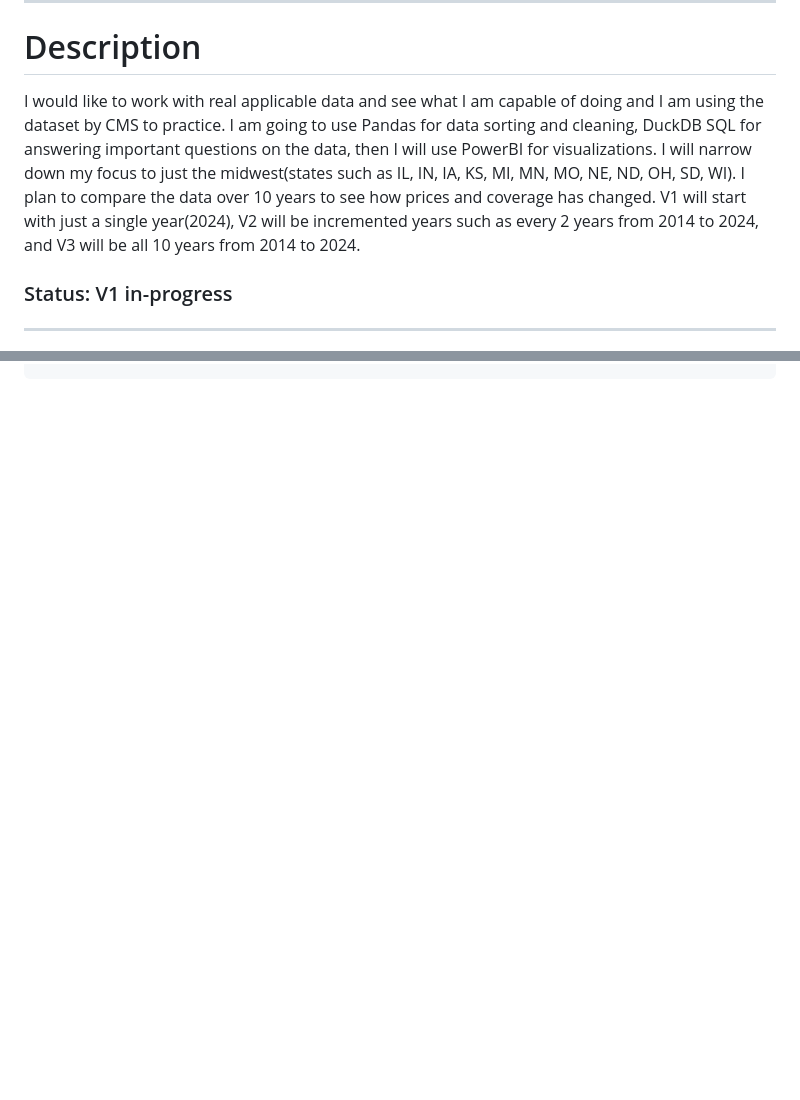
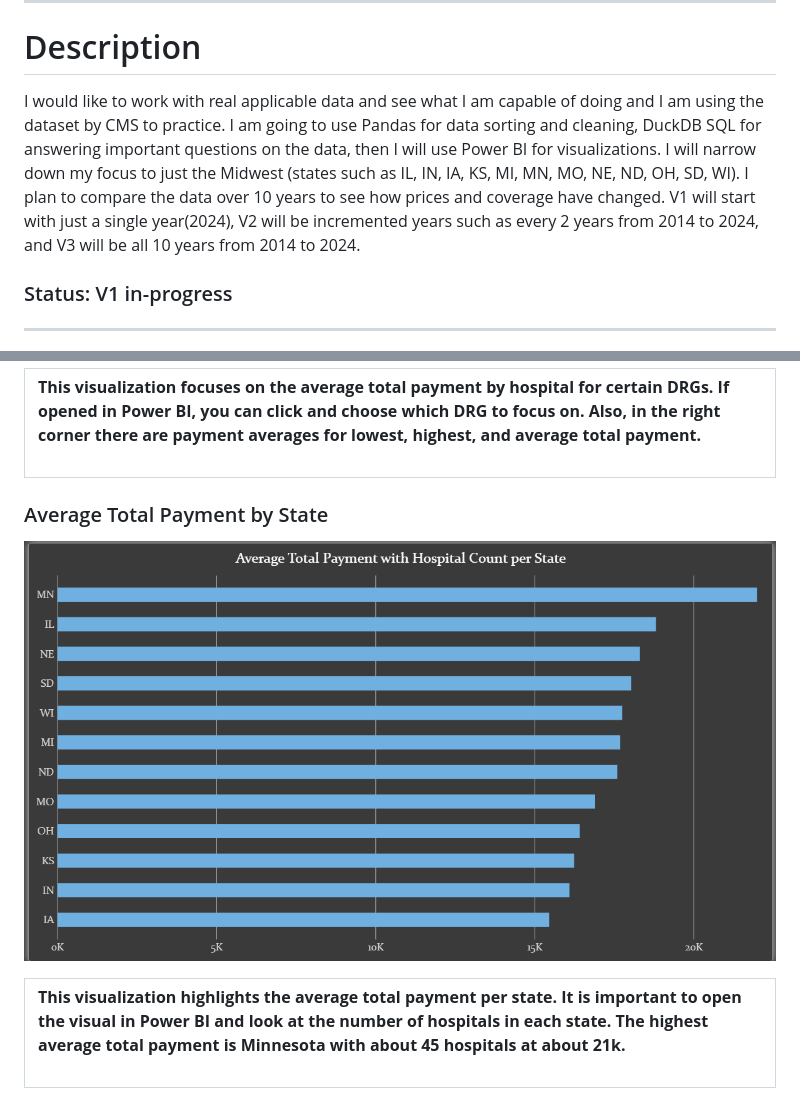
Before and after one commit to TonyVudis/CMS-Hospitals-Dataset-PowerBI, a Markdown page: README.md, 2 parts joined by grey strips. Rendered like a GitHub page; pictures changed too: Question1-Dashboard-Slides/PayperState.png (added); blank space fills up the shorter version.

Commit message:
PowerBi-V1-start

```diff
--- a/README.md
+++ b/README.md
@@ -12,7 +12,7 @@
 
 # Description
 
-I would like to work with real applicable data and see what I am capable of doing and I am using the dataset by CMS to practice. I am going to use Pandas for data sorting and cleaning, DuckDB SQL for answering important questions on the data, then I will use PowerBI for visualizations. I will narrow down my focus to just the midwest(states such as IL, IN, IA, KS, MI, MN, MO, NE, ND, OH, SD, WI). I plan to compare the data over 10 years to see how prices and coverage has changed. V1 will start with just a single year(2024), V2 will be incremented years such as every 2 years from 2014 to 2024, and V3 will be all 10 years from 2014 to 2024.
+I would like to work with real applicable data and see what I am capable of doing and I am using the dataset by CMS to practice. I am going to use Pandas for data sorting and cleaning, DuckDB SQL for answering important questions on the data, then I will use Power BI for visualizations. I will narrow down my focus to just the Midwest (states such as IL, IN, IA, KS, MI, MN, MO, NE, ND, OH, SD, WI). I plan to compare the data over 10 years to see how prices and coverage have changed. V1 will start with just a single year(2024), V2 will be incremented years such as every 2 years from 2014 to 2024, and V3 will be all 10 years from 2014 to 2024.
 
 ### Status: V1 in-progress
 
@@ -63,0 +79,11 @@ CMS’s Medicare Inpatient Hospitals - by Provider and Service from
+<table>
+  <tr><td><strong>This visualization focuses on the average total payment by hospital for certain DRGs. If opened in Power BI, you can click and choose which DRG to focus on. Also, in the right corner there are payment averages for lowest, highest, and average total payment.</strong><br><br></td></tr>
+</table>
+
+### Average Total Payment by State
+
+![Average Total Payment by State](Question1-Dashboard-Slides/PayperState.png)
+
+<table>
+  <tr><td><strong>This visualization highlights the average total payment per state. It is important to open the visual in Power BI and look at the number of hospitals in each state. The highest average total payment is Minnesota with about 45 hospitals at about 21k.</strong><br><br></td></tr>
+</table>
```
Also changed, not shown: other parts of README.md (+16 -1 lines), Question1-Dashboard-Slides/DischargeRateperDRG.png (added), Question1-Dashboard-Slides/PayperDRG.png (added), 5 other files.
